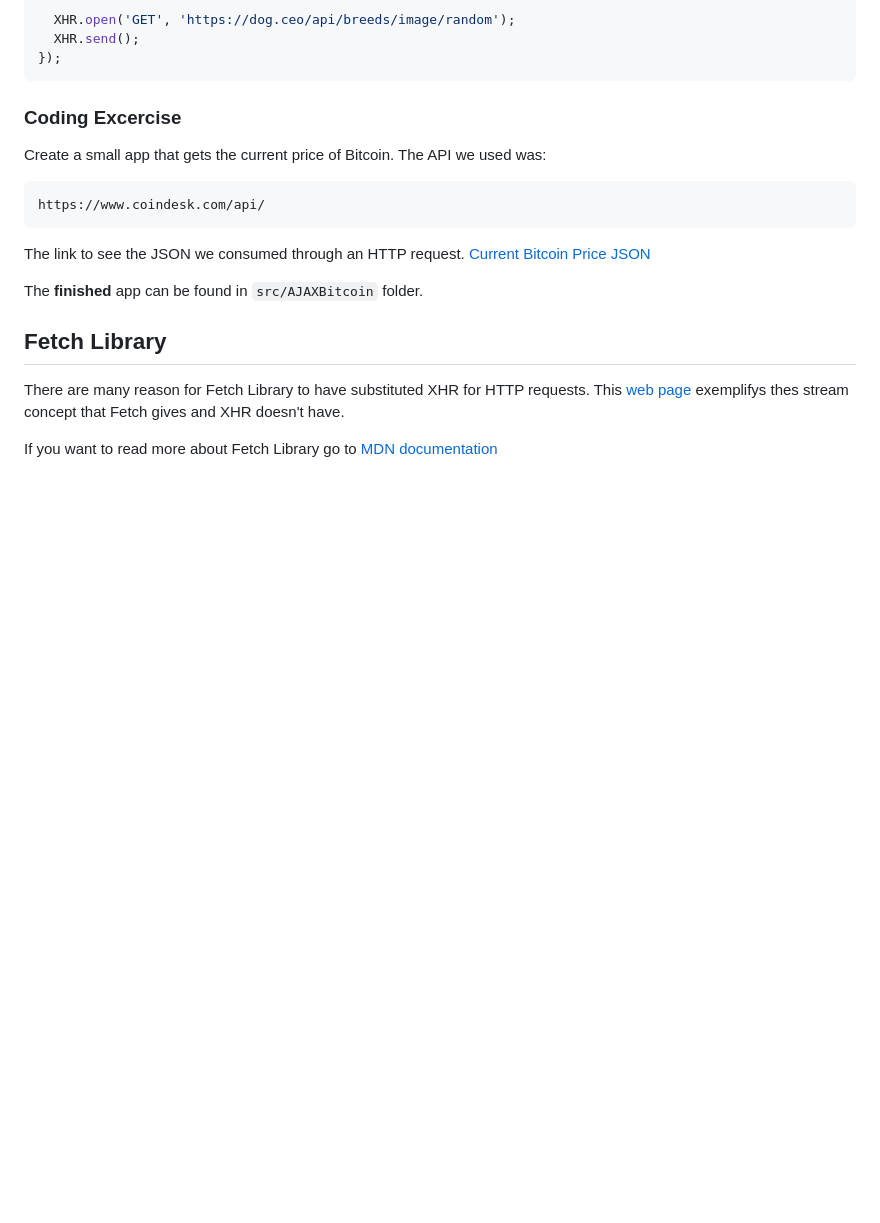
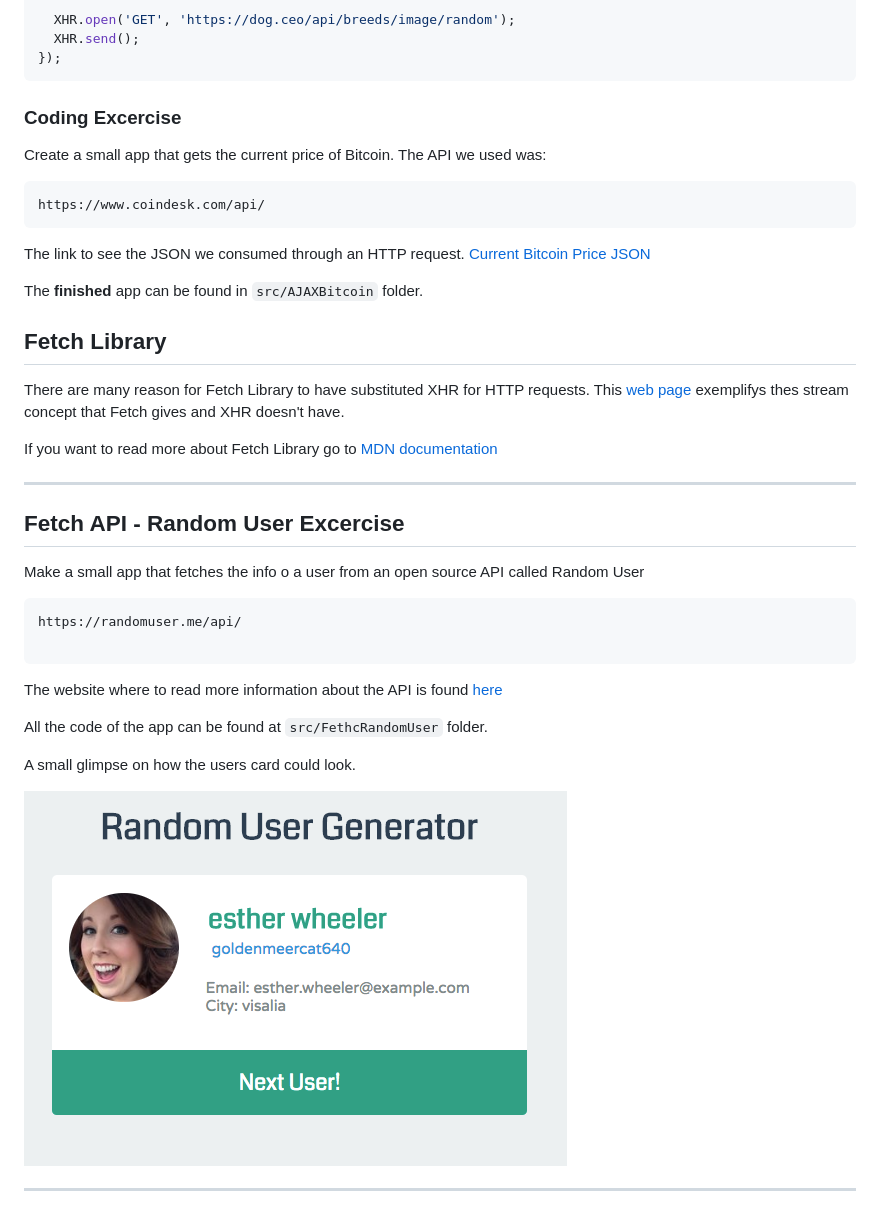
Before and after one commit to MisaelCalvillo/mwdbc2-ajax, a Markdown page: README.md, the part around the change. Drawn GitHub-style; pictures changed too: docs/img/1.png (added); blank space fills up the shorter version.

Commit message:
Fetch: Solve the Random User Generator

````diff
--- a/README.md
+++ b/README.md
@@ -44,3 +44,23 @@ The **finished** app can be found in `src/AJAXBitcoin` folder.
 There are many reason for Fetch Library to have substituted XHR for HTTP requests. This [web page](https://domenic.github.io/streams-demo/) exemplifys thes stream concept that Fetch gives and XHR doesn't have.
 
 If you want to read more about Fetch Library go to [MDN documentation](https://developer.mozilla.org/en-US/docs/Web/API/WindowOrWorkerGlobalScope/fetch)
+
+***
+
+## Fetch API - Random User Excercise
+
+Make a small app that fetches the info o a user from an open source API called Random User
+```
+https://randomuser.me/api/
+
+```
+
+The website where to read more information about the API is found [here](https://randomuser.me/)
+
+All the code of the app can be found at `src/FethcRandomUser` folder.
+
+A small glimpse on how the users card could look.
+
+![Image of the card generated for every user](./docs/img/1.png)
+
+***
````
Also changed, not shown: 3 other files.
